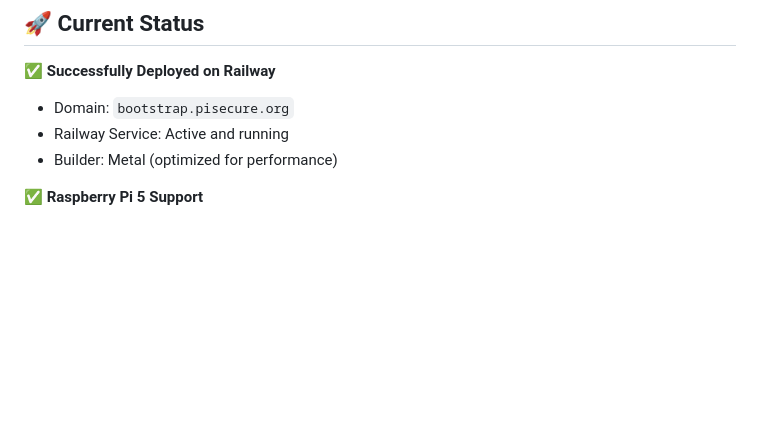
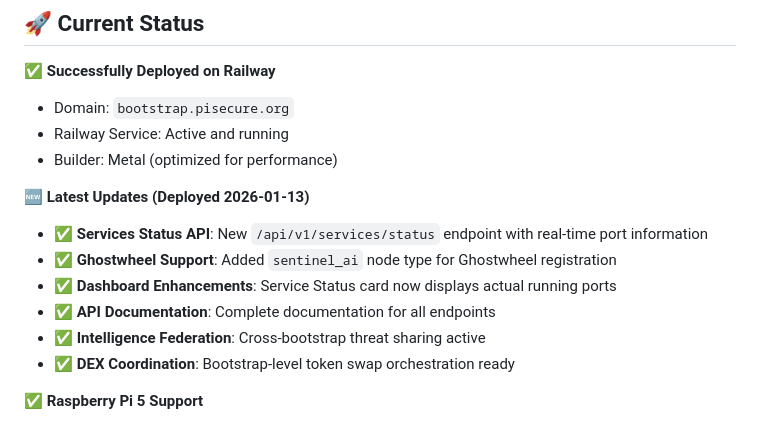
Before and after one commit to UnderhillForge/PiSecure-Bootstrap, a Markdown page: README.md, the part around the change. Rendered like a GitHub page; blank space fills up the shorter version.

Commit message:
🚀 Major README update: Document latest deployment fixes and new features
- Added comprehensive Latest Updates section
- Documented Services Status API endpoint
- Added Ghostwheel sentinel_ai support details
- Updated dashboard enhancement information
- Included deployment status and fixes
- This commit should trigger Railway redeployment

```diff
--- a/README.md
+++ b/README.md
@@ -8,6 +8,14 @@ An intelligent, ML-powered bootstrap node for the PiSecure P2P network with adva
 - Domain: `bootstrap.pisecure.org`
 - Railway Service: Active and running
 - Builder: Metal (optimized for performance)
+
+**🆕 Latest Updates (Deployed 2026-01-13)**
+- ✅ **Services Status API**: New `/api/v1/services/status` endpoint with real-time port information
+- ✅ **Ghostwheel Support**: Added `sentinel_ai` node type for Ghostwheel registration
+- ✅ **Dashboard Enhancements**: Service Status card now displays actual running ports
+- ✅ **API Documentation**: Complete documentation for all endpoints
+- ✅ **Intelligence Federation**: Cross-bootstrap threat sharing active
+- ✅ **DEX Coordination**: Bootstrap-level token swap orchestration ready
 
 **✅ Raspberry Pi 5 Support**
 - Automated installation script available
```
